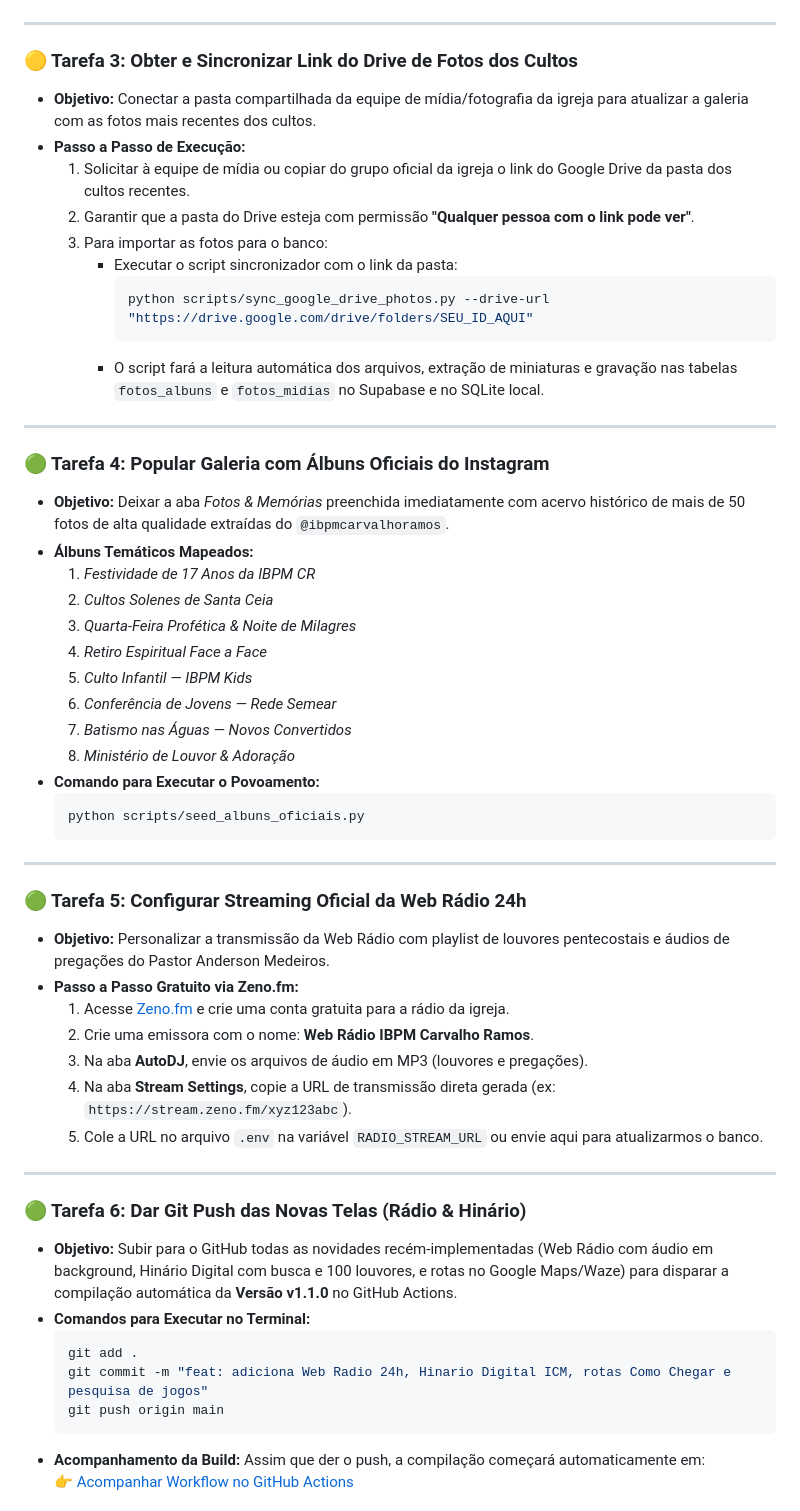
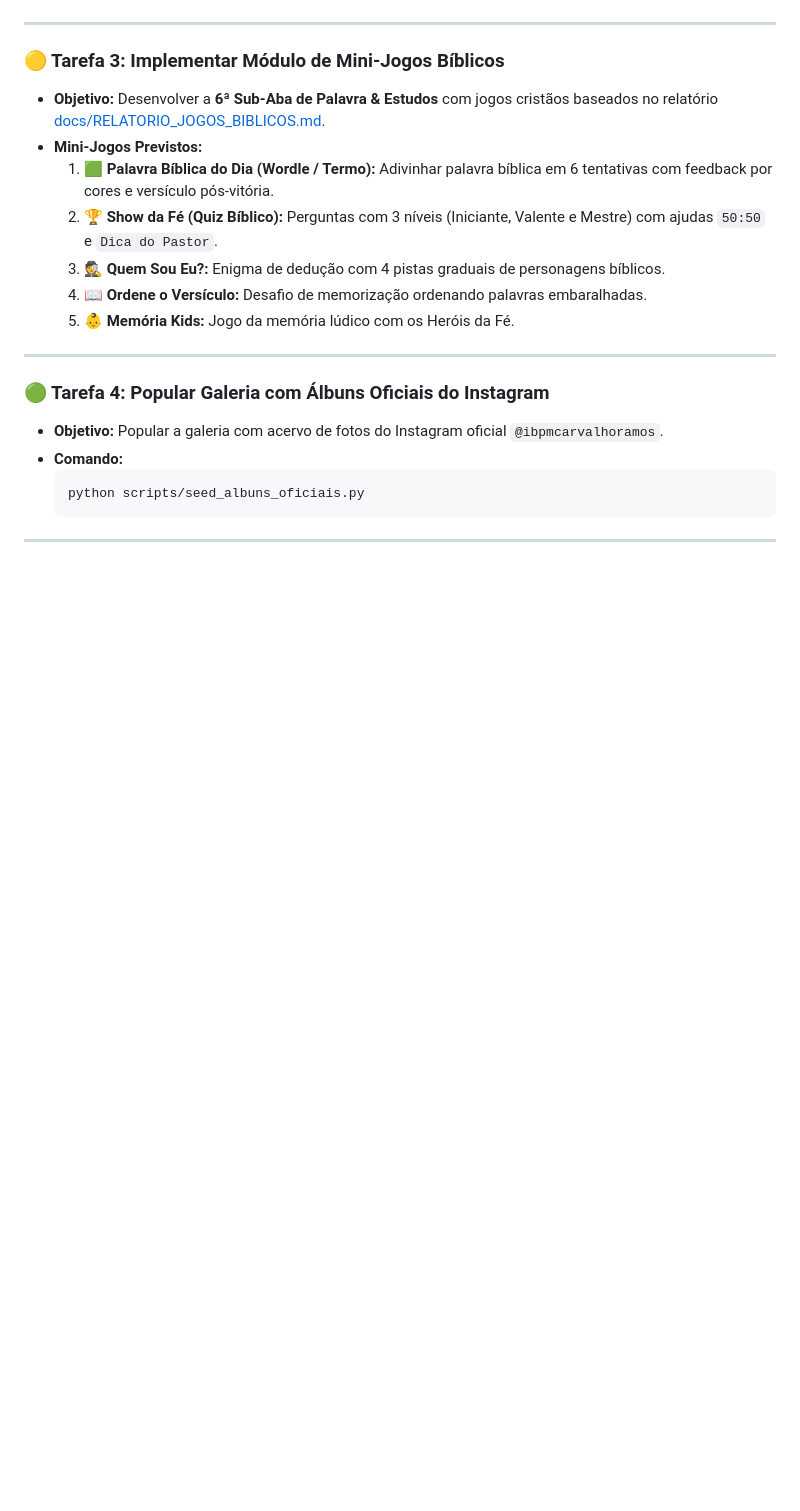
Before and after one commit to matheusbarbosatech/ibpmcr-app, a Markdown page: TAREFAS_PENDENTES_AMANHA.md, the part around one of its changes. Drawn GitHub-style; blank space fills up the shorter version.

````diff
--- a/TAREFAS_PENDENTES_AMANHA.md
+++ b/TAREFAS_PENDENTES_AMANHA.md
@@ -112,58 +99,23 @@
 
 ---
 
-### 🟡 Tarefa 3: Obter e Sincronizar Link do Drive de Fotos dos Cultos
-* **Objetivo:** Conectar a pasta compartilhada da equipe de mídia/fotografia da igreja para atualizar a galeria com as fotos mais recentes dos cultos.
-* **Passo a Passo de Execução:**
-  1. Solicitar à equipe de mídia ou copiar do grupo oficial da igreja o link do Google Drive da pasta dos cultos recentes.
-  2. Garantir que a pasta do Drive esteja com permissão **"Qualquer pessoa com o link pode ver"**.
-  3. Para importar as fotos para o banco:
-     - Executar o script sincronizador com o link da pasta:
-       ```powershell
-       python scripts/sync_google_drive_photos.py --drive-url "https://drive.google.com/drive/folders/SEU_ID_AQUI"
-       ```
-     - O script fará a leitura automática dos arquivos, extração de miniaturas e gravação nas tabelas `fotos_albuns` e `fotos_midias` no Supabase e no SQLite local.
+### 🟡 Tarefa 3: Implementar Módulo de Mini-Jogos Bíblicos
+* **Objetivo:** Desenvolver a **6ª Sub-Aba de Palavra & Estudos** com jogos cristãos baseados no relatório [docs/RELATORIO_JOGOS_BIBLICOS.md](file:///c:/Users/matheus/Desktop/ibpmcr-app/docs/RELATORIO_JOGOS_BIBLICOS.md).
+* **Mini-Jogos Previstos:**
+  1. 🟩 **Palavra Bíblica do Dia (Wordle / Termo):** Adivinhar palavra bíblica em 6 tentativas com feedback por cores e versículo pós-vitória.
+  2. 🏆 **Show da Fé (Quiz Bíblico):** Perguntas com 3 níveis (Iniciante, Valente e Mestre) com ajudas `50:50` e `Dica do Pastor`.
+  3. 🕵️ **Quem Sou Eu?:** Enigma de dedução com 4 pistas graduais de personagens bíblicos.
+  4. 📖 **Ordene o Versículo:** Desafio de memorização ordenando palavras embaralhadas.
+  5. 👶 **Memória Kids:** Jogo da memória lúdico com os Heróis da Fé.
 
 ---
 
 ### 🟢 Tarefa 4: Popular Galeria com Álbuns Oficiais do Instagram
-* **Objetivo:** Deixar a aba *Fotos & Memórias* preenchida imediatamente com acervo histórico de mais de 50 fotos de alta qualidade extraídas do `@ibpmcarvalhoramos`.
-* **Álbuns Temáticos Mapeados:**
-  1. *Festividade de 17 Anos da IBPM CR*
-  2. *Cultos Solenes de Santa Ceia*
-  3. *Quarta-Feira Profética & Noite de Milagres*
-  4. *Retiro Espiritual Face a Face*
-  5. *Culto Infantil — IBPM Kids*
-  6. *Conferência de Jovens — Rede Semear*
-  7. *Batismo nas Águas — Novos Convertidos*
-  8. *Ministério de Louvor & Adoração*
-* **Comando para Executar o Povoamento:**
+* **Objetivo:** Popular a galeria com acervo de fotos do Instagram oficial `@ibpmcarvalhoramos`.
+* **Comando:**
   ```powershell
   python scripts/seed_albuns_oficiais.py
   ```
 
 ---
 
-### 🟢 Tarefa 5: Configurar Streaming Oficial da Web Rádio 24h
-* **Objetivo:** Personalizar a transmissão da Web Rádio com playlist de louvores pentecostais e áudios de pregações do Pastor Anderson Medeiros.
-* **Passo a Passo Gratuito via Zeno.fm:**
-  1. Acesse [Zeno.fm](https://zeno.fm) e crie uma conta gratuita para a rádio da igreja.
-  2. Crie uma emissora com o nome: **Web Rádio IBPM Carvalho Ramos**.
-  3. Na aba **AutoDJ**, envie os arquivos de áudio em MP3 (louvores e pregações).
-  4. Na aba **Stream Settings**, copie a URL de transmissão direta gerada (ex: `https://stream.zeno.fm/xyz123abc`).
-  5. Cole a URL no arquivo `.env` na variável `RADIO_STREAM_URL` ou envie aqui para atualizarmos o banco.
-
----
-
-### 🟢 Tarefa 6: Dar Git Push das Novas Telas (Rádio & Hinário)
-* **Objetivo:** Subir para o GitHub todas as novidades recém-implementadas (Web Rádio com áudio em background, Hinário Digital com busca e 100 louvores, e rotas no Google Maps/Waze) para disparar a compilação automática da **Versão v1.1.0** no GitHub Actions.
-* **Comandos para Executar no Terminal:**
-  ```powershell
-  git add .
-  git commit -m "feat: adiciona Web Radio 24h, Hinario Digital ICM, rotas Como Chegar e pesquisa de jogos"
-  git push origin main
-  ```
-* **Acompanhamento da Build:**
-  Assim que der o push, a compilação começará automaticamente em:
-  👉 [Acompanhar Workflow no GitHub Actions](https://github.com/matheusbarbosatech/ibpmcr-app/actions)
-
````
Also changed, not shown: other parts of TAREFAS_PENDENTES_AMANHA.md (+65 -85 lines).
